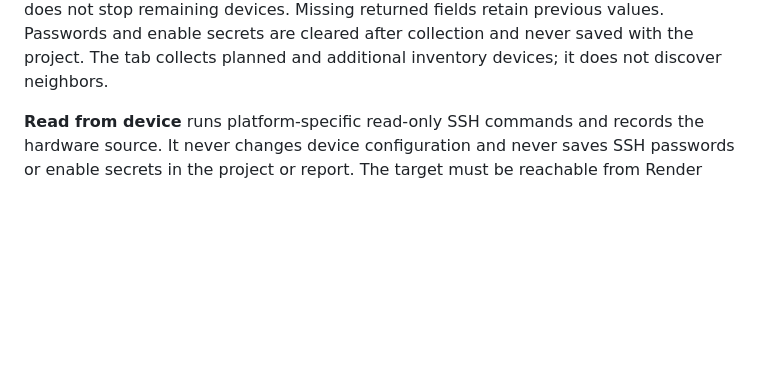
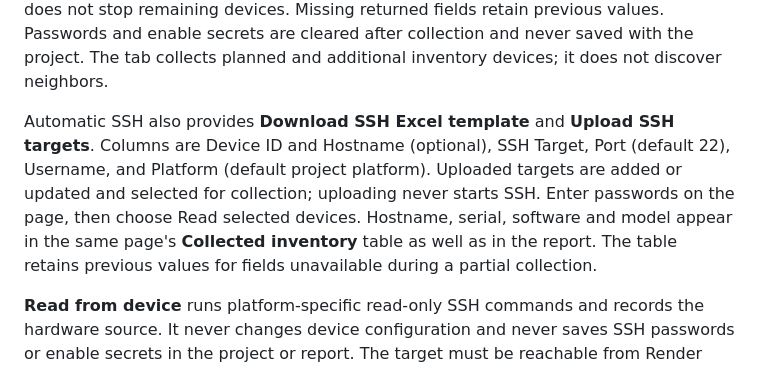
Before and after one commit to gunaltural/network_configurator, a Markdown page: README.md, the part around the change. Rendered like a GitHub page; blank space fills up the shorter version.

Commit message:
Load SSH targets from Excel template and display collected inventory beside live collection controls

```diff
--- a/README.md
+++ b/README.md
@@ -57,6 +57,14 @@ per-device overrides. Collection runs sequentially with separate results; a fail
 does not stop remaining devices. Missing returned fields retain previous values.
 Passwords and enable secrets are cleared after collection and never saved with the
 project. The tab collects planned and additional inventory devices; it does not discover neighbors.
+
+Automatic SSH also provides **Download SSH Excel template** and **Upload SSH targets**.
+Columns are Device ID and Hostname (optional), SSH Target, Port (default 22), Username,
+and Platform (default project platform). Uploaded targets are added or updated and
+selected for collection; uploading never starts SSH. Enter passwords on the page,
+then choose Read selected devices. Hostname, serial, software and model appear in the
+same page's **Collected inventory** table as well as in the report. The table retains
+previous values for fields unavailable during a partial collection.
 
 **Read from device** runs platform-specific read-only SSH commands and records the
 hardware source. It never changes device configuration and never saves SSH passwords
```
